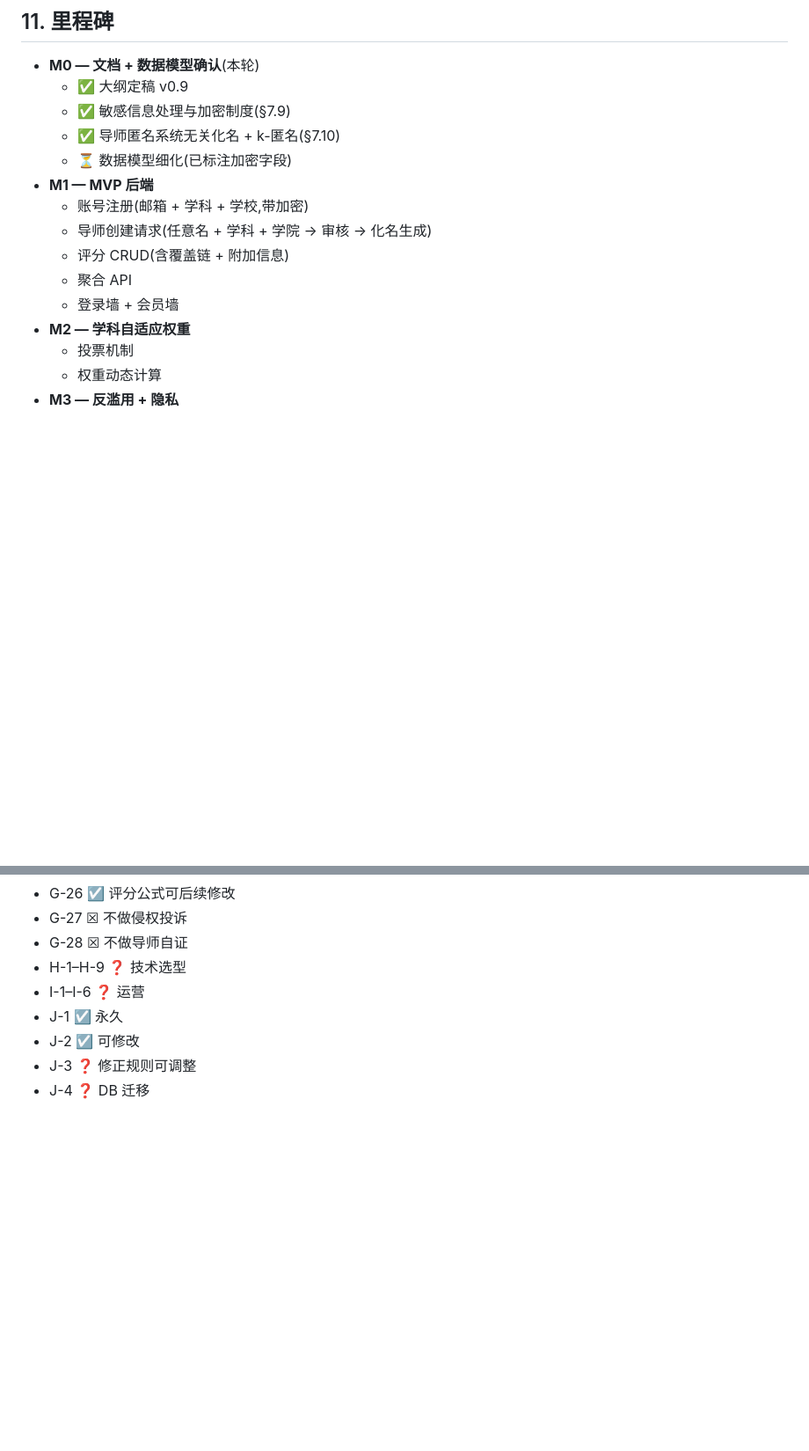
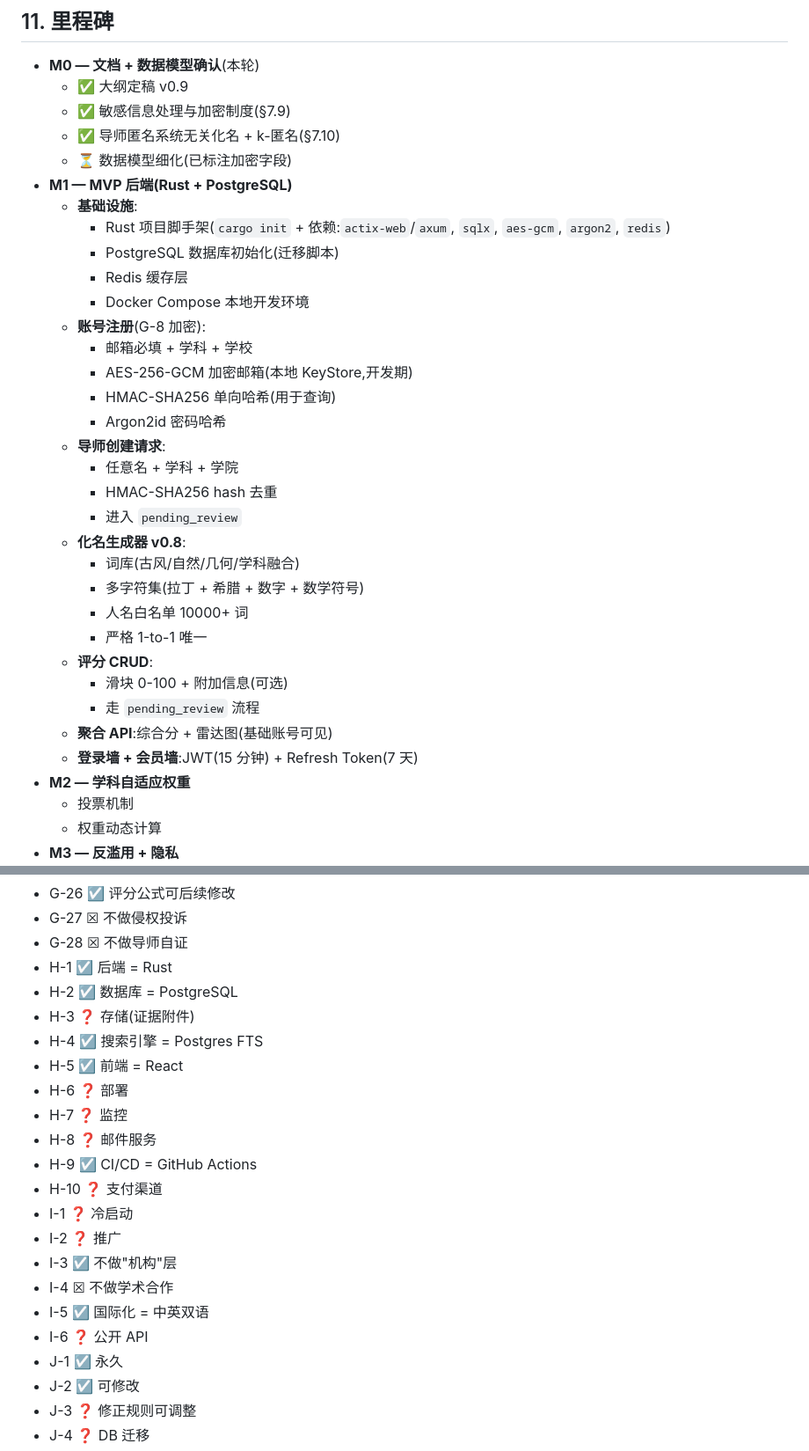
Before and after one commit to Darkhe55/supervisor-arena, a Markdown page: OUTLINE.md, 2 parts joined by grey strips. Shown at 88% size. Rendered like a GitHub page; blank space fills up the shorter version.

```diff
--- a/OUTLINE.md
+++ b/OUTLINE.md
@@ -812,12 +836,31 @@ EncryptionAuditLog
   - ✅ 敏感信息处理与加密制度(§7.9)
   - ✅ 导师匿名系统无关化名 + k-匿名(§7.10)
   - ⏳ 数据模型细化(已标注加密字段)
-- **M1 — MVP 后端**
-  - 账号注册(邮箱 + 学科 + 学校,带加密)
-  - 导师创建请求(任意名 + 学科 + 学院 → 审核 → 化名生成)
-  - 评分 CRUD(含覆盖链 + 附加信息)
-  - 聚合 API
-  - 登录墙 + 会员墙
+- **M1 — MVP 后端(Rust + PostgreSQL)**
+  - **基础设施**:
+    - Rust 项目脚手架(`cargo init` + 依赖:`actix-web`/`axum`, `sqlx`, `aes-gcm`, `argon2`, `redis`)
+    - PostgreSQL 数据库初始化(迁移脚本)
+    - Redis 缓存层
+    - Docker Compose 本地开发环境
+  - **账号注册**(G-8 加密):
+    - 邮箱必填 + 学科 + 学校
+    - AES-256-GCM 加密邮箱(本地 KeyStore,开发期)
+    - HMAC-SHA256 单向哈希(用于查询)
+    - Argon2id 密码哈希
+  - **导师创建请求**:
+    - 任意名 + 学科 + 学院
+    - HMAC-SHA256 hash 去重
+    - 进入 `pending_review`
+  - **化名生成器 v0.8**:
+    - 词库(古风/自然/几何/学科融合)
+    - 多字符集(拉丁 + 希腊 + 数字 + 数学符号)
+    - 人名白名单 10000+ 词
+    - 严格 1-to-1 唯一
+  - **评分 CRUD**:
+    - 滑块 0-100 + 附加信息(可选)
+    - 走 `pending_review` 流程
+  - **聚合 API**:综合分 + 雷达图(基础账号可见)
+  - **登录墙 + 会员墙**:JWT(15 分钟) + Refresh Token(7 天)
 - **M2 — 学科自适应权重**
   - 投票机制
   - 权重动态计算
@@ -936,8 +979,22 @@ EncryptionAuditLog
 - G-26 ☑ 评分公式可后续修改
 - G-27 ☒ 不做侵权投诉
 - G-28 ☒ 不做导师自证
-- H-1–H-9 ❓ 技术选型
-- I-1–I-6 ❓ 运营
+- H-1 ☑ 后端 = Rust
+- H-2 ☑ 数据库 = PostgreSQL
+- H-3 ❓ 存储(证据附件)
+- H-4 ☑ 搜索引擎 = Postgres FTS
+- H-5 ☑ 前端 = React
+- H-6 ❓ 部署
+- H-7 ❓ 监控
+- H-8 ❓ 邮件服务
+- H-9 ☑ CI/CD = GitHub Actions
+- H-10 ❓ 支付渠道
+- I-1 ❓ 冷启动
+- I-2 ❓ 推广
+- I-3 ☑ 不做"机构"层
+- I-4 ☒ 不做学术合作
+- I-5 ☑ 国际化 = 中英双语
+- I-6 ❓ 公开 API
 - J-1 ☑ 永久
 - J-2 ☑ 可修改
 - J-3 ❓ 修正规则可调整
```
Also changed, not shown: other parts of OUTLINE.md (+42 -17 lines), DECISIONS.md (+72 -22 lines).
